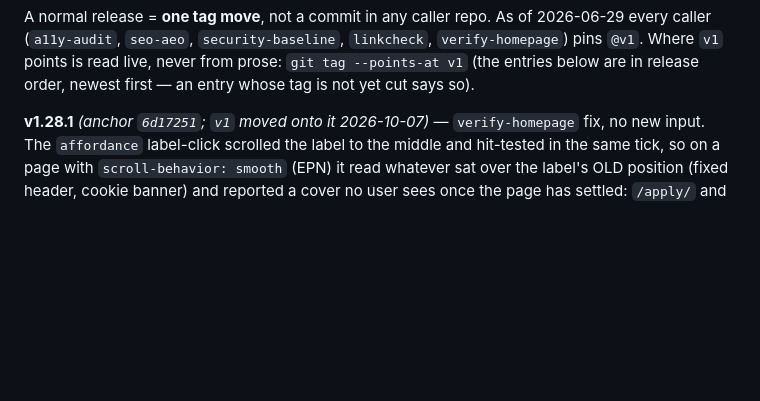
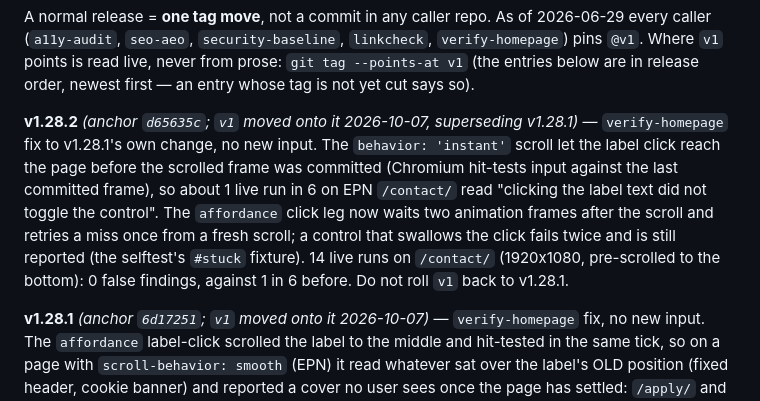
Before and after one commit to mvalasis/ci-actions, a Markdown page: README.md, the part around the change. Drawn GitHub-style; blank space fills up the shorter version.

Commit message:
docs(release): v1.28.2 cut; v1 moved onto d65635c

```diff
--- a/README.md
+++ b/README.md
@@ -87,6 +87,12 @@ A normal release = **one tag move**, not a commit in any caller repo. As of
 `linkcheck`, `verify-homepage`) pins `@v1`. Where `v1` points is read live, never
 from prose: `git tag --points-at v1` (the entries below are in release order,
 newest first — an entry whose tag is not yet cut says so).
+
+**v1.28.2** *(anchor `d65635c`; `v1` moved onto it 2026-10-07, superseding v1.28.1)* — `verify-homepage` fix to v1.28.1's own change, no new input. The `behavior: 'instant'`
+scroll let the label click reach the page before the scrolled frame was committed (Chromium hit-tests input against the last committed frame), so about 1 live run
+in 6 on EPN `/contact/` read "clicking the label text did not toggle the control". The `affordance` click leg now waits two animation frames after the scroll
+and retries a miss once from a fresh scroll; a control that swallows the click fails twice and is still reported (the selftest's `#stuck` fixture). 14 live
+runs on `/contact/` (1920x1080, pre-scrolled to the bottom): 0 false findings, against 1 in 6 before. Do not roll `v1` back to v1.28.1.
 
 **v1.28.1** *(anchor `6d17251`; `v1` moved onto it 2026-10-07)* — `verify-homepage` fix, no new input. The `affordance` label-click scrolled the label to the middle and
 hit-tested in the same tick, so on a page with `scroll-behavior: smooth` (EPN) it read whatever sat over the label's OLD position (fixed header, cookie
```
